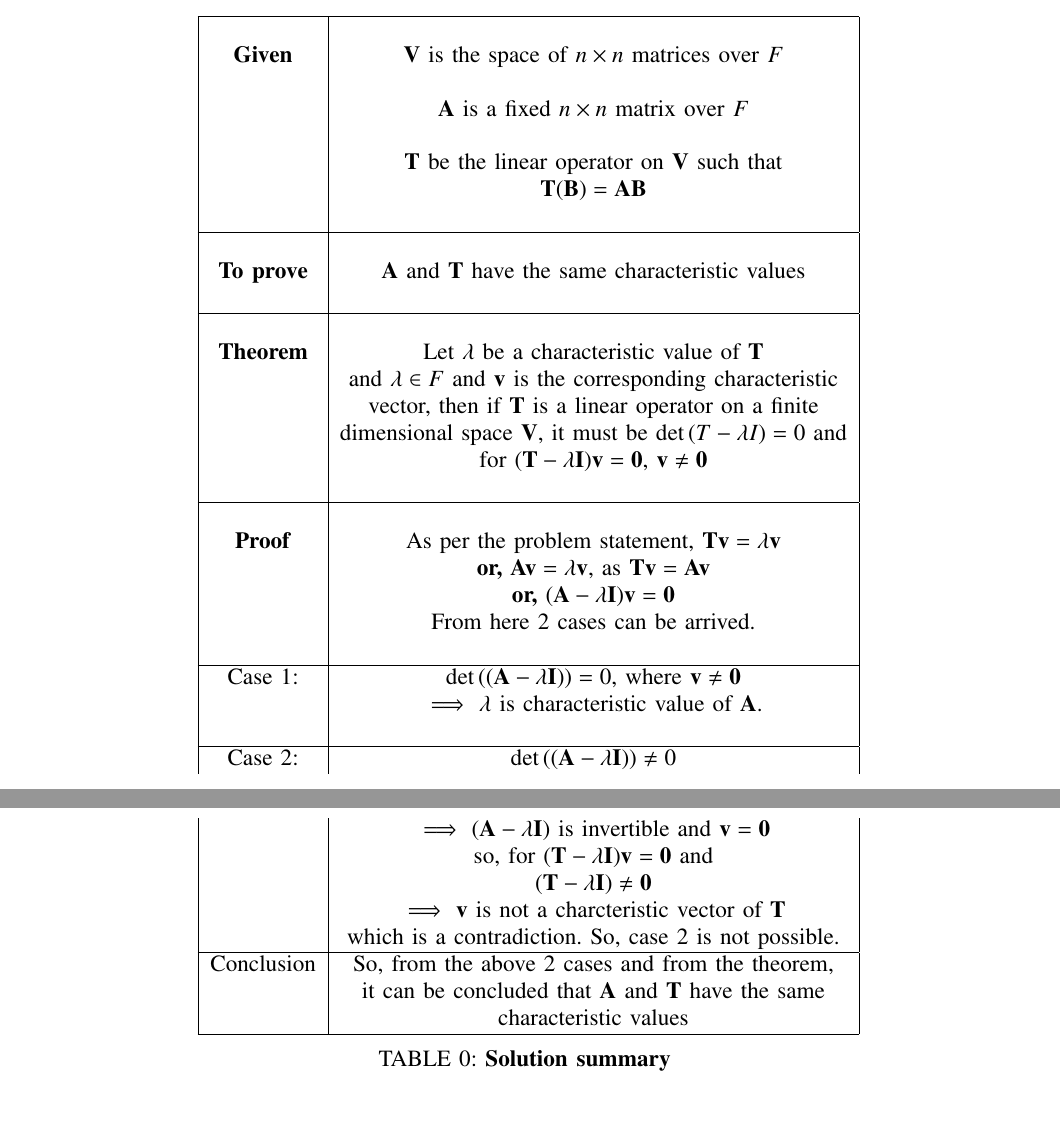
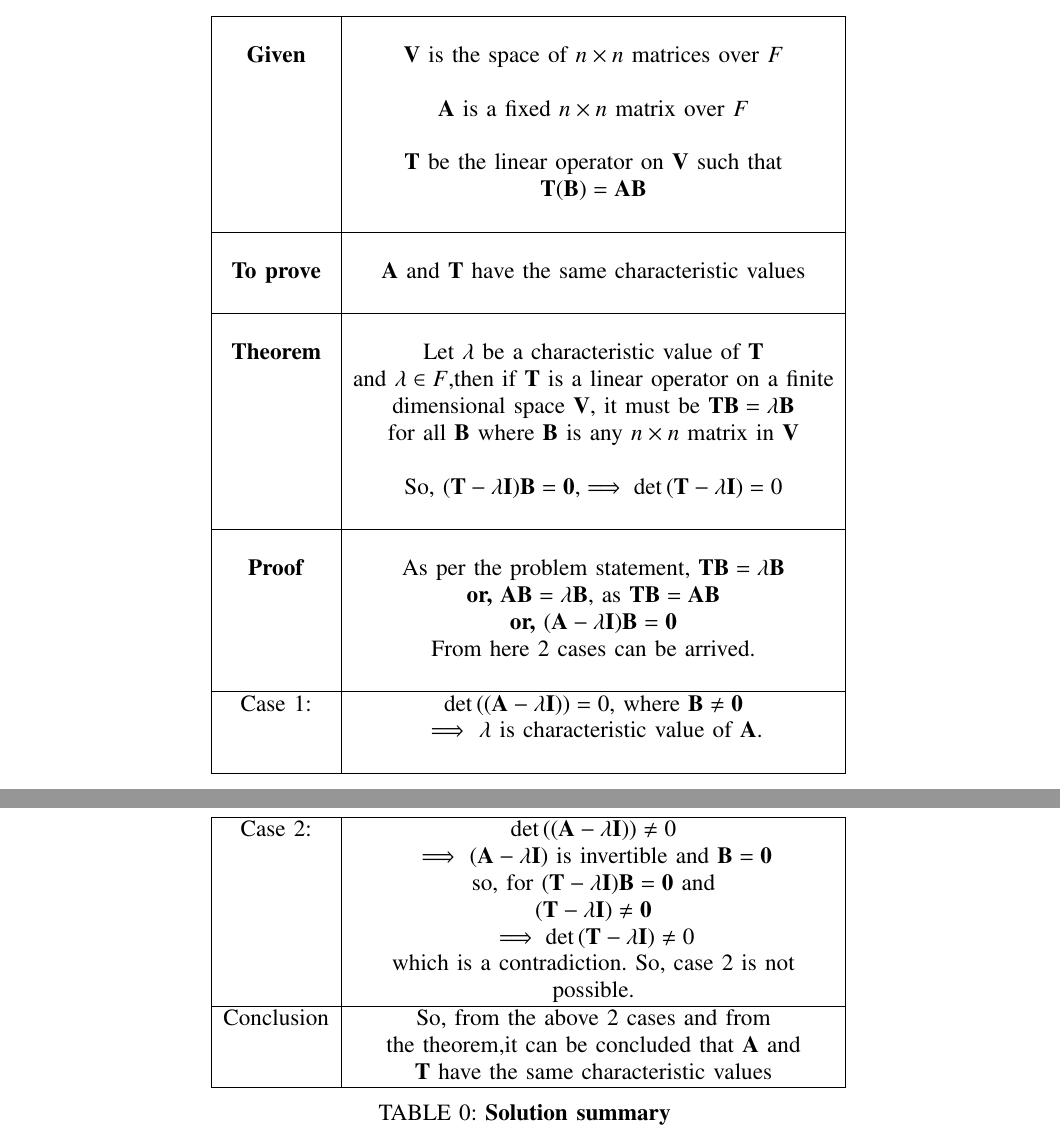
Before and after one commit to JayatiD93/EE5609_Assignment_18, a LaTeX paper (document22.tex): two parts of pages 1 and 2 of 2, joined at a grey line, cut so that both start at the same text. Compiled offline with pdfLaTeX.

Commit message:
2nd commit

```diff
--- a/document22.tex
+++ b/document22.tex
@@ -224,33 +224,35 @@ $\textbf{Given}$ & $\vec{V}$ is the space of $n \times n$ matrices over $F$\\
 \hline
 \multirow{3}{*}{} & \\
 \textbf{Theorem} & Let $\lambda$ be a characteristic value of $\vec{T}$\\
-& and $\lambda \in F$ and $\vec{v}$ is the corresponding characteristic\\
-& vector, then if $\vec{T}$ is a linear operator on a finite \\
-& dimensional space $\vec{V}$, it must be $\det{(T-\lambda I)} = 0$ and \\
-& for $\vec{(T-\lambda I)v} = \vec{0} $, $\vec{v} \neq \vec{0}$\\
+& and $\lambda \in F$,then if $\vec{T}$ is a linear operator on a finite\\
+& dimensional space $\vec{V}$, it must be $\vec{TB}=\lambda \vec{B}$ \\
+& for all $\vec{B}$ where $\vec{B}$ is any $n \times n$ matrix in $\vec{V}$\\
+& \\
+& So, $(\vec{T}-\lambda\vec{I}) \vec{B}=\vec{0}$,$\implies \det{(\vec{T}-\lambda\vec{I})} =0$ \\
 & \\
 \hline
 \multirow{3}{*}{} & \\
-\textbf{Proof} & As per the problem statement, $\vec{Tv} = \vec{\lambda v}$ \\
-& \textbf{or,}  $\vec{Av} = \vec{\lambda v}$, as $\vec{Tv} = \vec{Av}$\\
-& \textbf{or,}  $\vec{(A-\lambda I)v} = \vec{0}$\\
+\textbf{Proof} & As per the problem statement, $\vec{TB}=\lambda \vec{B}$ \\
+& \textbf{or,}  $\vec{AB} = \lambda \vec{B}$, as $\vec{TB} = \vec{AB}$\\
+& \textbf{or,}  $\vec{(A-\lambda I)B} = \vec{0}$\\
 & From here 2 cases can be arrived. \\
 & \\
 \hline
-Case 1: & $\det{(\vec{(A-\lambda I)})} = 0$, where $\vec{v} \neq \vec{0}$\\
+Case 1: & $\det{(\vec{(A-\lambda I)})} = 0$, where $\vec{B} \neq \vec{0}$\\
 & $\implies$ $\lambda$ is characteristic value of $\vec{A}$.\\
 & \\
 \hline
 Case 2: & $\det{(\vec{(A-\lambda I)})} \neq 0 $\\
-& $\implies$ $\vec{(A-\lambda I)}$ is invertible and $\vec{v} = \vec{0}$\\
-& so, for $\vec{(T-\lambda I)v} = \vec{0}$ and \\
+& $\implies$ $\vec{(A-\lambda I)}$ is invertible and $\vec{B} = \vec{0}$\\
+& so, for $\vec{(T-\lambda I)B} = \vec{0}$ and \\
 & $\vec{(T-\lambda I)} \neq \vec{0}$\\
-& $\implies$ $\vec{v}$ is not a charcteristic vector of $\vec{T}$\\
-& which is a contradiction. So, case 2 is not possible.\\
+& $\implies \det{(\vec{T}-\lambda\vec{I})} \neq 0$\\
+& which is a contradiction. So, case 2 is not\\
+& possible.\\
 \hline
-Conclusion & So, from the above 2 cases and from the theorem,\\
-& it can be concluded that $\vec{A}$ and $\vec{T}$ have the same \\
-& characteristic values\\
+Conclusion & So, from the above 2 cases and from \\
+& the theorem,it can be concluded that $\vec{A}$ and \\
+& $\vec{T}$ have the same  characteristic values\\
 \hline
 \caption{$\textbf{Solution summary}$}
 \label{table:1}
```
Also changed, not shown: document22.pdf.
